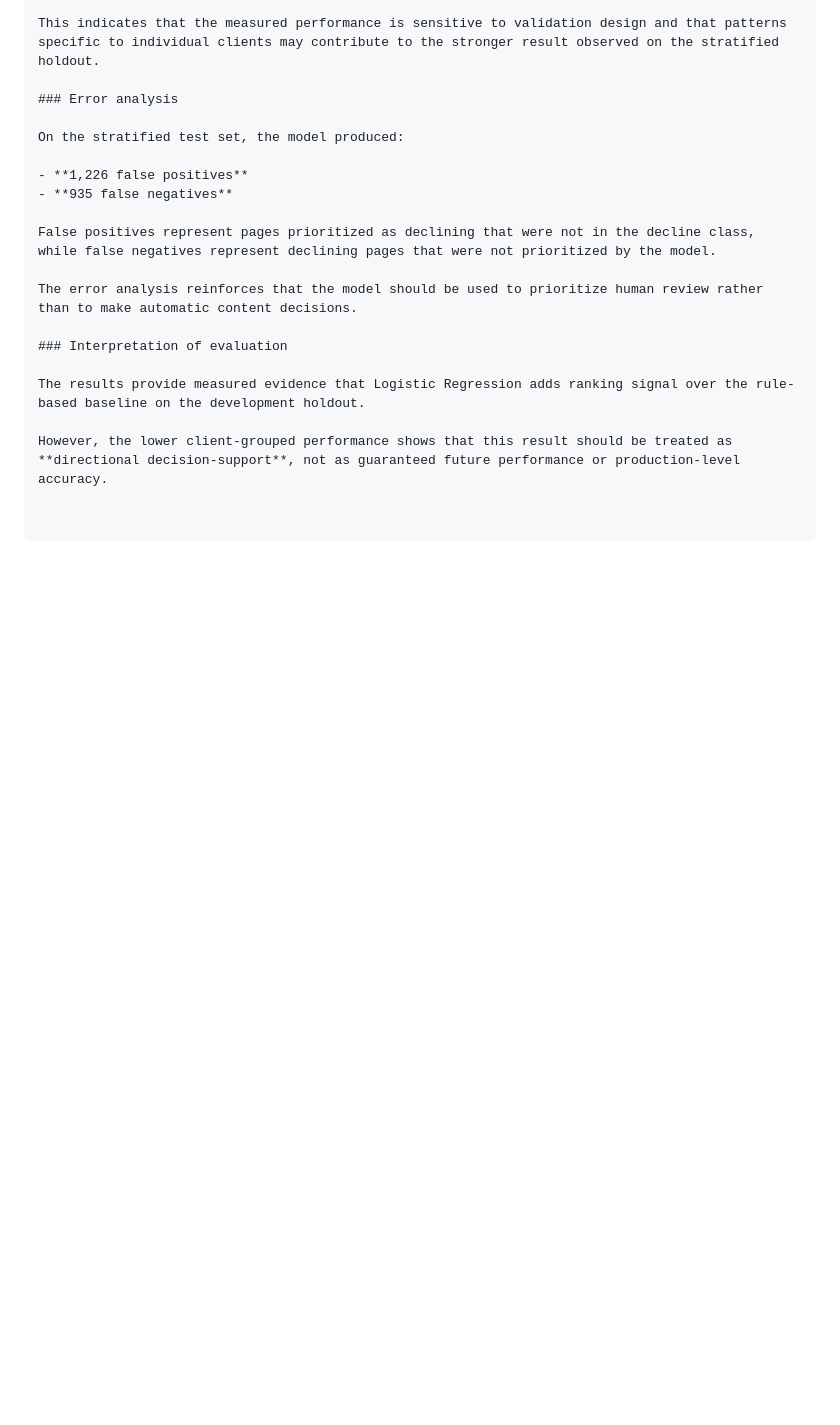
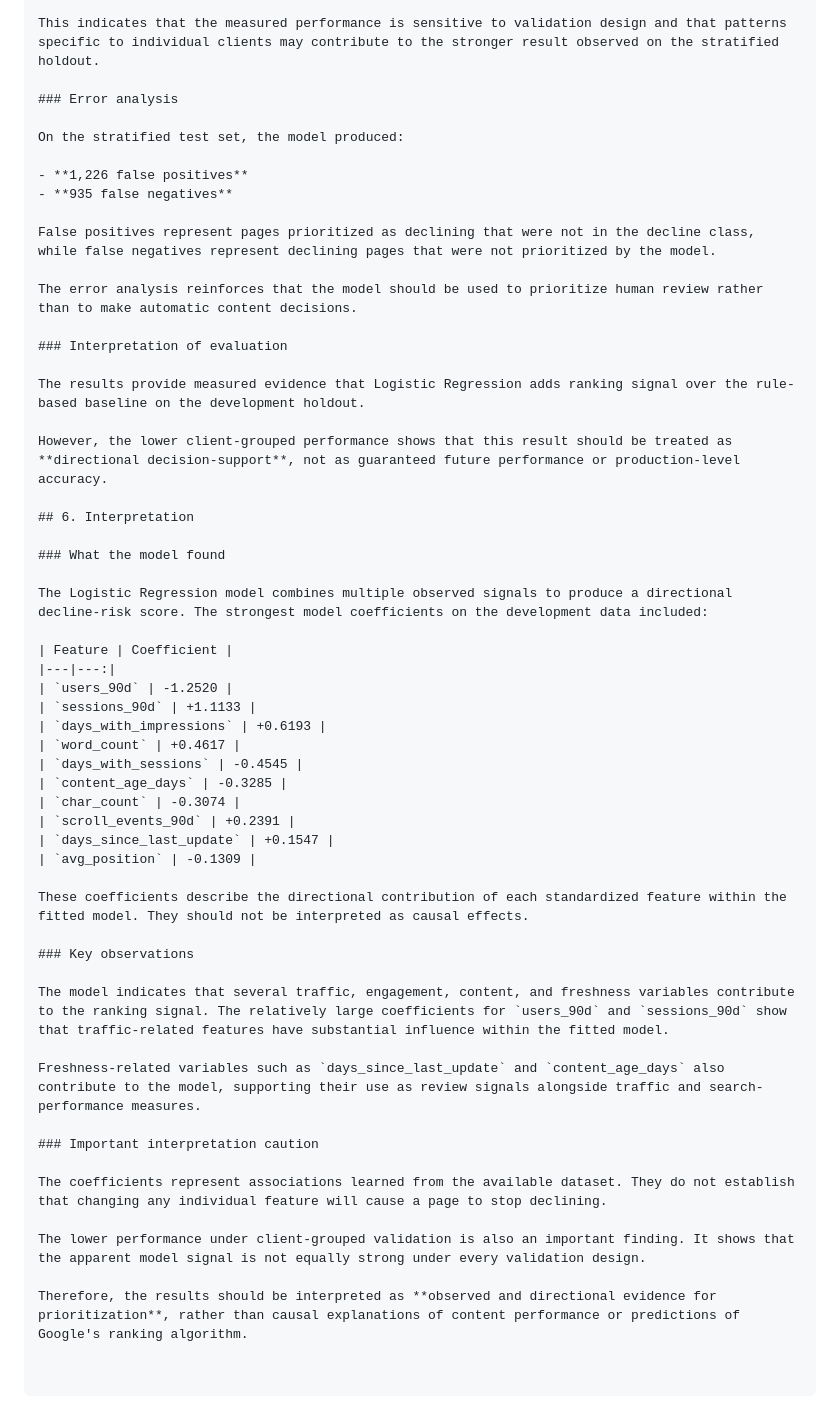
Before and after one commit to DevisriprasadSoma/MLflyrank, a Markdown page: work/capstone_report.md, the part around the change. Drawn GitHub-style; blank space fills up the shorter version.

Commit message:
Add interpretation and model findings
Added interpretation section detailing model findings, coefficients, and key observations regarding ranking signals.

```diff
--- a/work/capstone_report.md
+++ b/work/capstone_report.md
@@ -219,3 +219,38 @@ The error analysis reinforces that the model should be used to prioritize human
 The results provide measured evidence that Logistic Regression adds ranking signal over the rule-based baseline on the development holdout.
 
 However, the lower client-grouped performance shows that this result should be treated as **directional decision-support**, not as guaranteed future performance or production-level accuracy.
+
+## 6. Interpretation
+
+### What the model found
+
+The Logistic Regression model combines multiple observed signals to produce a directional decline-risk score. The strongest model coefficients on the development data included:
+
+| Feature | Coefficient |
+|---|---:|
+| `users_90d` | -1.2520 |
+| `sessions_90d` | +1.1133 |
+| `days_with_impressions` | +0.6193 |
+| `word_count` | +0.4617 |
+| `days_with_sessions` | -0.4545 |
+| `content_age_days` | -0.3285 |
+| `char_count` | -0.3074 |
+| `scroll_events_90d` | +0.2391 |
+| `days_since_last_update` | +0.1547 |
+| `avg_position` | -0.1309 |
+
+These coefficients describe the directional contribution of each standardized feature within the fitted model. They should not be interpreted as causal effects.
+
+### Key observations
+
+The model indicates that several traffic, engagement, content, and freshness variables contribute to the ranking signal. The relatively large coefficients for `users_90d` and `sessions_90d` show that traffic-related features have substantial influence within the fitted model.
+
+Freshness-related variables such as `days_since_last_update` and `content_age_days` also contribute to the model, supporting their use as review signals alongside traffic and search-performance measures.
+
+### Important interpretation caution
+
+The coefficients represent associations learned from the available dataset. They do not establish that changing any individual feature will cause a page to stop declining.
+
+The lower performance under client-grouped validation is also an important finding. It shows that the apparent model signal is not equally strong under every validation design.
+
+Therefore, the results should be interpreted as **observed and directional evidence for prioritization**, rather than causal explanations of content performance or predictions of Google's ranking algorithm.
```
